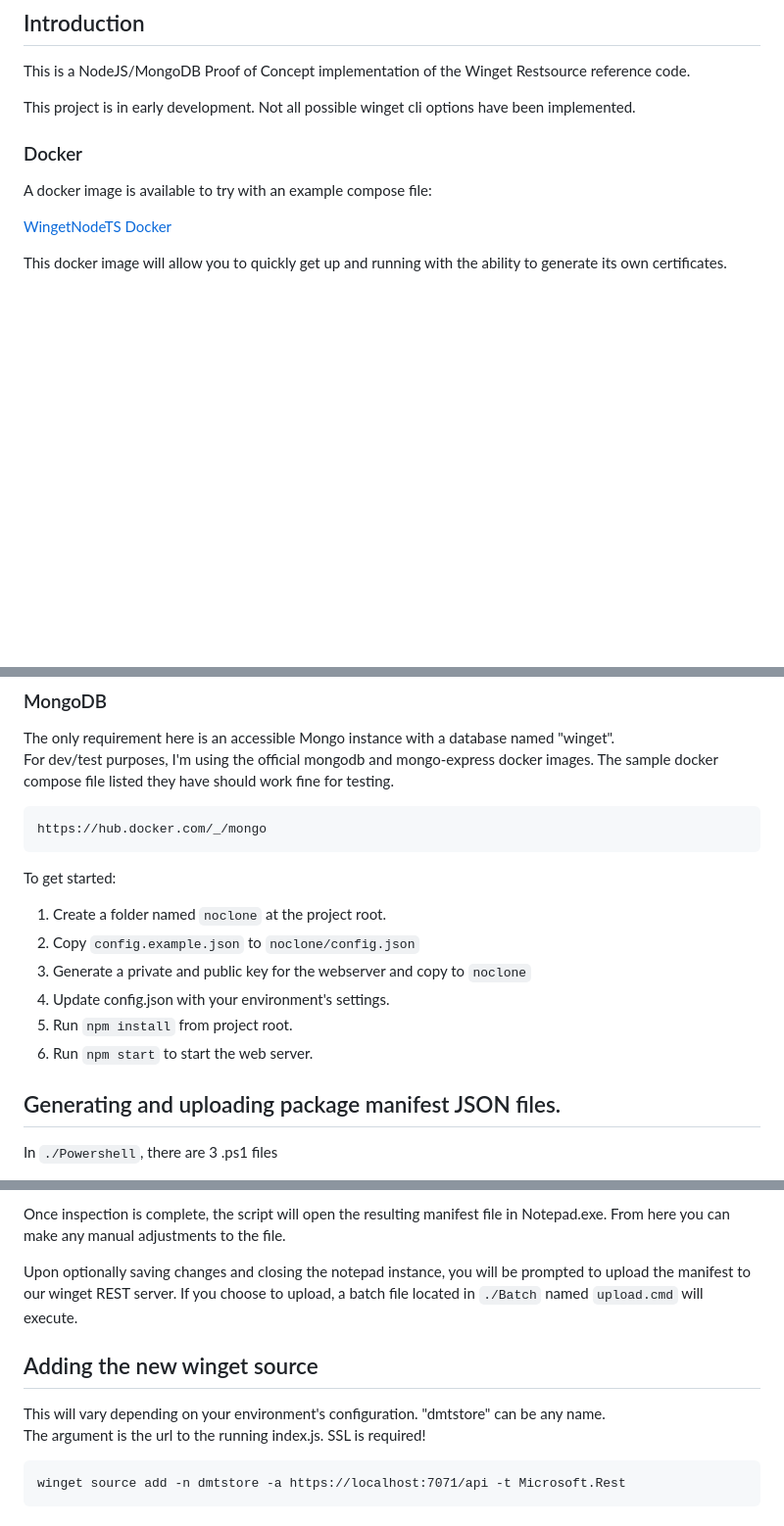
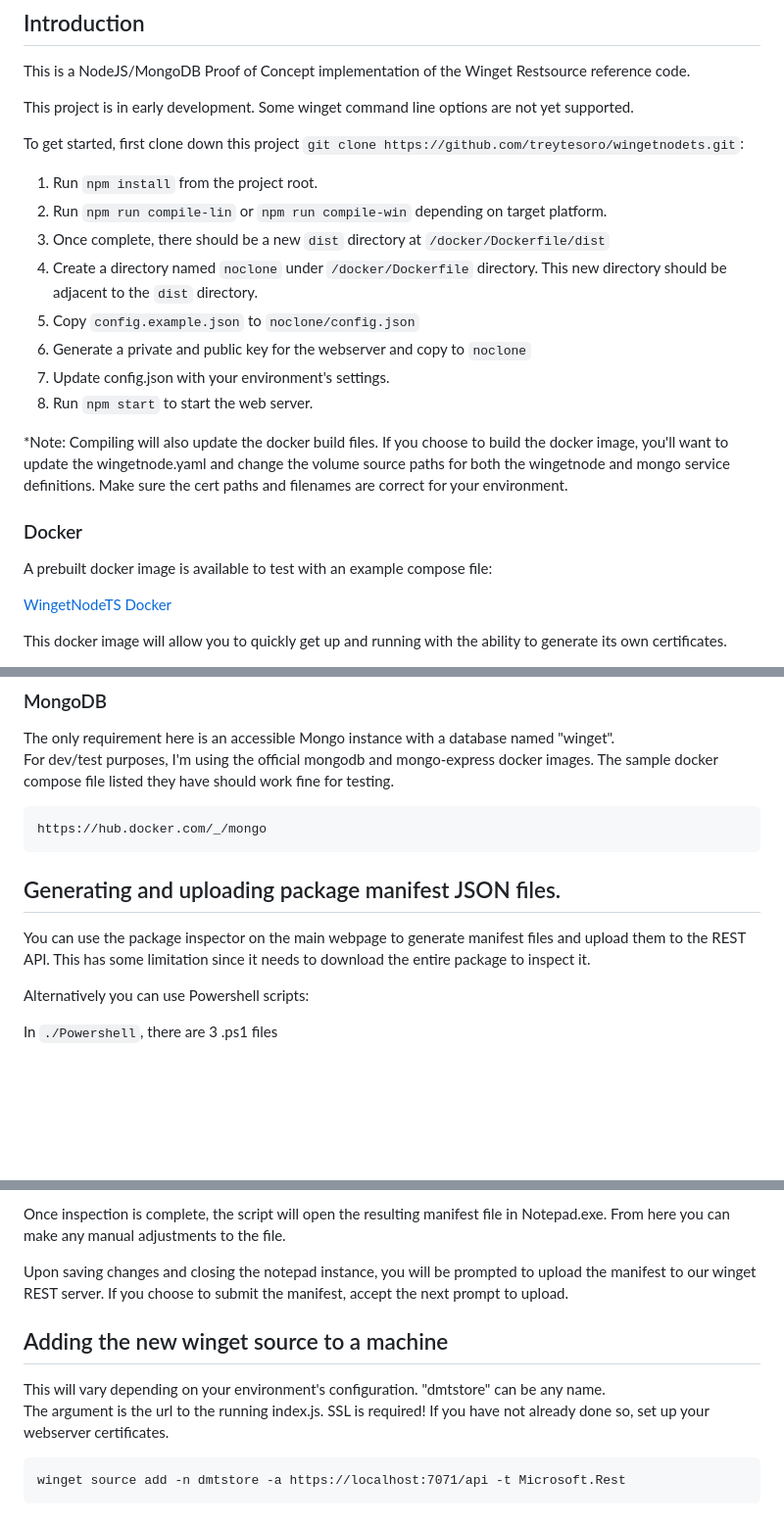
Before and after one commit to treytesoro/wingetnodets, a Markdown page: README.md, 3 parts joined by grey strips. Shown: that part at 98% size. Rendered like a GitHub page; blank space fills up the shorter version.

````diff
--- a/README.md
+++ b/README.md
@@ -3,10 +3,22 @@
 ## Introduction
 This is a NodeJS/MongoDB Proof of Concept implementation of the Winget Restsource reference code.
 
-This project is in early development.  Not all possible winget cli options have been implemented.
+This project is in early development.  Some winget command line options are not yet supported.
+
+To get started, first clone down this project `git clone https://github.com/treytesoro/wingetnodets.git`:
+1. Run `npm install` from the project root.
+2. Run `npm run compile-lin` or `npm run compile-win` depending on target platform.
+3. Once complete, there should be a new `dist` directory at `/docker/Dockerfile/dist`
+4. Create a directory named `noclone` under `/docker/Dockerfile` directory. This new directory should be adjacent to the `dist` directory.
+5. Copy `config.example.json` to `noclone/config.json`
+6. Generate a private and public key for the webserver and copy to `noclone`
+7. Update config.json with your environment's settings.
+8. Run `npm start` to start the web server.
+
+*Note: Compiling will also update the docker build files. If you choose to build the docker image, you'll want to update the wingetnode.yaml and change the volume source paths for both the wingetnode and mongo service definitions. Make sure the cert paths and filenames are correct for your environment.
 
 ### Docker
-A docker image is available to try with an example compose file:
+A prebuilt docker image is available to test with an example compose file:
 
 [WingetNodeTS Docker](https://hub.docker.com/r/treytesoro/wingetnode)
 
@@ -48,15 +60,12 @@ For dev/test purposes, I'm using the official mongodb and mongo-express docker i
 https://hub.docker.com/_/mongo
 ```
 
-To get started:
-1. Create a folder named `noclone` at the project root.
-2. Copy `config.example.json` to `noclone/config.json`
-3. Generate a private and public key for the webserver and copy to `noclone`
-4. Update config.json with your environment's settings.
-5. Run `npm install` from project root.
-6. Run `npm start` to start the web server.
+## Generating and uploading package manifest JSON files.
+You can use the package inspector on the main webpage to generate manifest files and upload them to the REST API.
+This has some limitation since it needs to download the entire package to inspect it.
 
-## Generating and uploading package manifest JSON files.
+Alternatively you can use Powershell scripts:
+
 In `./Powershell`, there are 3 .ps1 files
 1. parsemsi.ps1 (requires WindowsInstaller.Installer COM from WixTools)
 2. parsemsix.ps1 (work in progress)
@@ -76,12 +85,11 @@ You'll be prompted for any additional information for the package.
 
 Once inspection is complete, the script will open the resulting manifest file in Notepad.exe. From here you can make any manual adjustments to the file.
 
-Upon optionally saving changes and closing the notepad instance, you will be prompted to upload the manifest to our winget REST server. If you choose to upload, a
-batch file located in `./Batch` named `upload.cmd` will execute.
+Upon saving changes and closing the notepad instance, you will be prompted to upload the manifest to our winget REST server. If you choose to submit the manifest, accept the next prompt to upload.
 
-## Adding the new winget source
+## Adding the new winget source to a machine
 This will vary depending on your environment's configuration. "dmtstore" can be any name.<br/>
-The argument is the url to the running index.js.  SSL is required!
+The argument is the url to the running index.js. SSL is required! If you have not already done so, set up your webserver certificates.
 ```
 winget source add -n dmtstore -a https://localhost:7071/api -t Microsoft.Rest
 ```
````
Also changed, not shown: other parts of README.md (+1 -0 lines).
